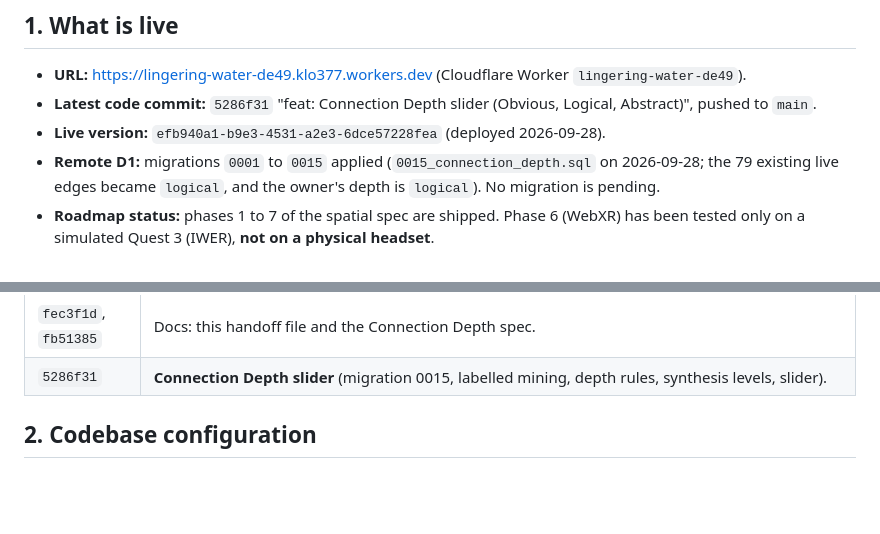
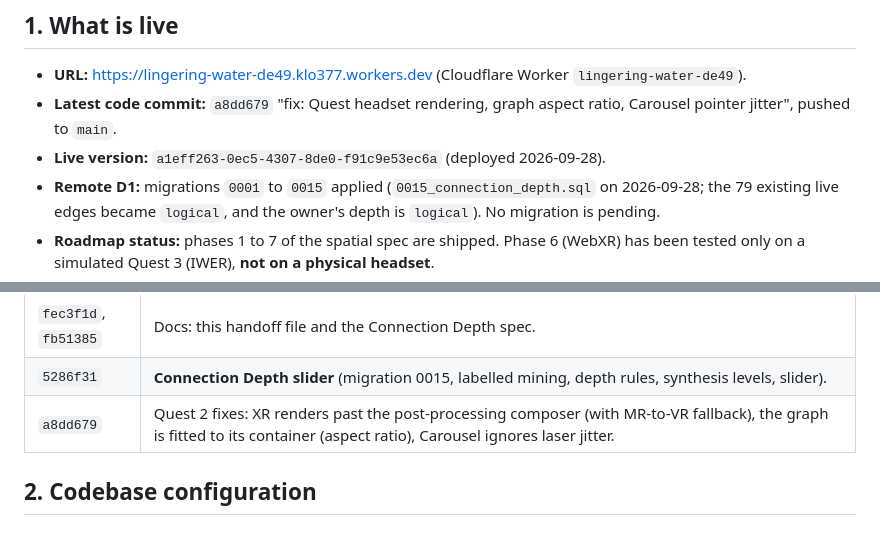
Before and after one commit to rawpork/aether-portal, a Markdown page: PROJECT_STATE.md, 2 parts joined by grey strips. Rendered like a GitHub page; blank space fills up the shorter version.

Commit message:
docs: live state after the Quest fixes (a8dd679, version a1eff263)
Co-Authored-By: Claude Opus 5.5 <noreply@anthropic.com>
Claude-Session: https://claude.ai/code/session_01DJLRkAdrGjAfPvQ2QFJjaz

```diff
--- a/PROJECT_STATE.md
+++ b/PROJECT_STATE.md
@@ -5,8 +5,8 @@
 ## 1. What is live
 
 - **URL:** https://lingering-water-de49.klo377.workers.dev (Cloudflare Worker `lingering-water-de49`).
-- **Latest code commit:** `5286f31` "feat: Connection Depth slider (Obvious, Logical, Abstract)", pushed to `main`.
-- **Live version:** `efb940a1-b9e3-4531-a2e3-6dce57228fea` (deployed 2026-09-28).
+- **Latest code commit:** `a8dd679` "fix: Quest headset rendering, graph aspect ratio, Carousel pointer jitter", pushed to `main`.
+- **Live version:** `a1eff263-0ec5-4307-8de0-f91c9e53ec6a` (deployed 2026-09-28).
 - **Remote D1:** migrations `0001` to `0015` applied (`0015_connection_depth.sql` on 2026-09-28; the 79 existing live edges became `logical`, and the owner's depth is `logical`). No migration is pending.
 - **Roadmap status:** phases 1 to 7 of the spatial spec are shipped. Phase 6 (WebXR) has been tested only on a simulated Quest 3 (IWER), **not on a physical headset**.
 
@@ -26,6 +26,7 @@
 | `657fae9` | **Phase 6: WebXR mixed reality.** |
 | `fec3f1d`, `fb51385` | Docs: this handoff file and the Connection Depth spec. |
 | `5286f31` | **Connection Depth slider** (migration 0015, labelled mining, depth rules, synthesis levels, slider). |
+| `a8dd679` | Quest 2 fixes: XR renders past the post-processing composer (with MR-to-VR fallback), the graph is fitted to its container (aspect ratio), Carousel ignores laser jitter. |
 
 ## 2. Codebase configuration
 
```
